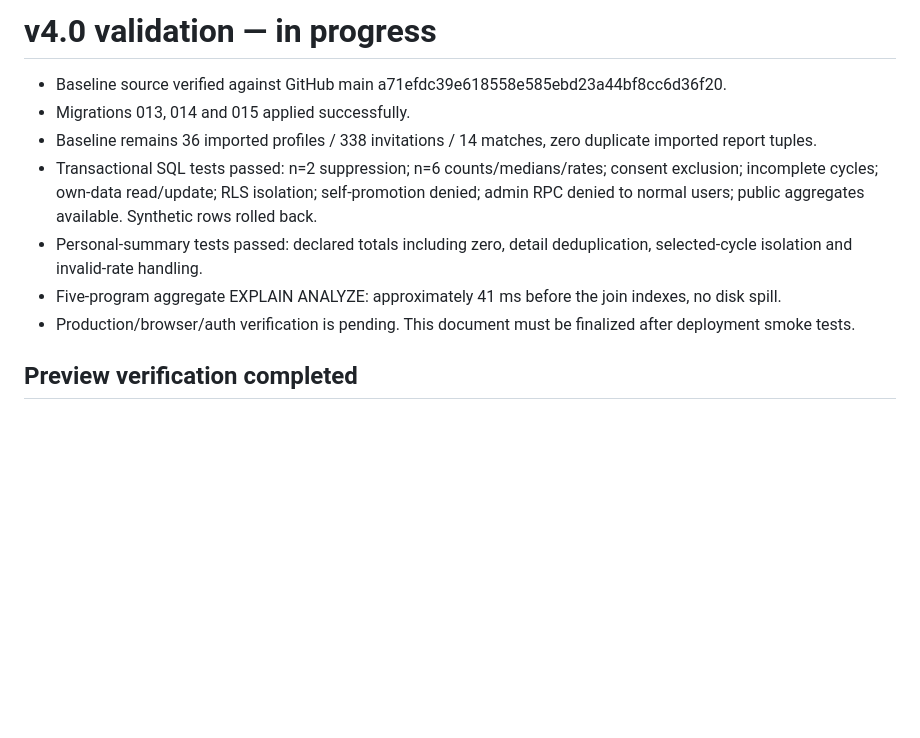
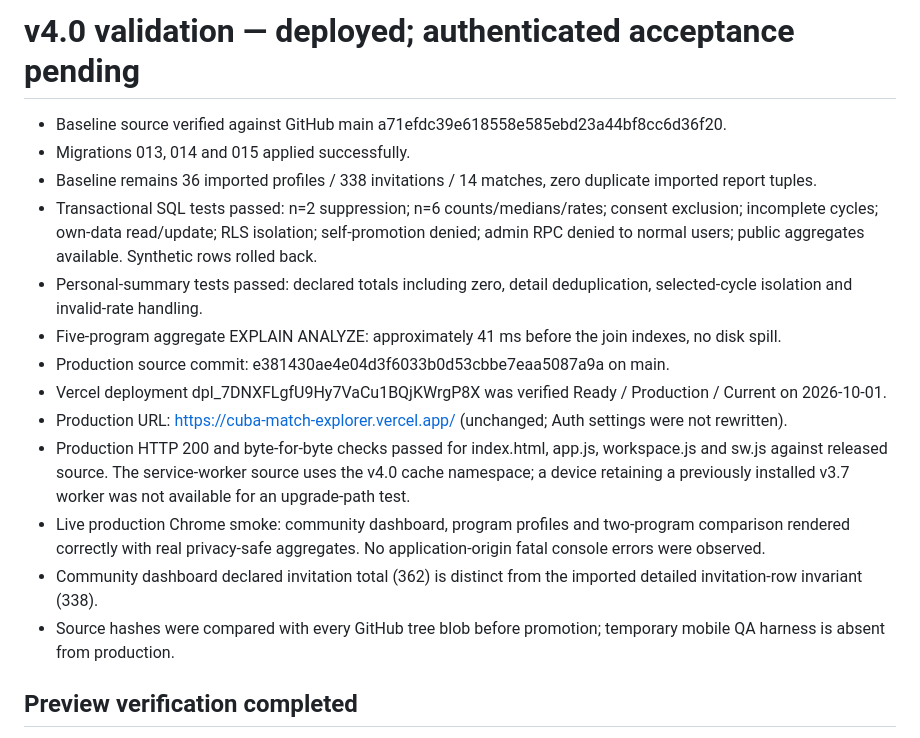
Before and after one commit to Andrewals92/img-cuba-match-explorer-andrew, a Markdown page: VALIDATION-v4.0.md, the part around the change. Drawn GitHub-style; blank space fills up the shorter version.

Commit message:
docs: record verified v4.0 production and remaining authenticated acceptance

```diff
--- a/VALIDATION-v4.0.md
+++ b/VALIDATION-v4.0.md
@@ -1,4 +1,4 @@
-# v4.0 validation — in progress
+# v4.0 validation — deployed; authenticated acceptance pending
 
 - Baseline source verified against GitHub main a71efdc39e618558e585ebd23a44bf8cc6d36f20.
 - Migrations 013, 014 and 015 applied successfully.
@@ -6,7 +6,13 @@
 - Transactional SQL tests passed: n=2 suppression; n=6 counts/medians/rates; consent exclusion; incomplete cycles; own-data read/update; RLS isolation; self-promotion denied; admin RPC denied to normal users; public aggregates available. Synthetic rows rolled back.
 - Personal-summary tests passed: declared totals including zero, detail deduplication, selected-cycle isolation and invalid-rate handling.
 - Five-program aggregate EXPLAIN ANALYZE: approximately 41 ms before the join indexes, no disk spill.
-- Production/browser/auth verification is pending. This document must be finalized after deployment smoke tests.
+- Production source commit: e381430ae4e04d3f6033b0d53cbbe7eaa5087a9a on main.
+- Vercel deployment dpl_7DNXFLgfU9Hy7VaCu1BQjKWrgP8X was verified Ready / Production / Current on 2026-10-01.
+- Production URL: https://cuba-match-explorer.vercel.app/ (unchanged; Auth settings were not rewritten).
+- Production HTTP 200 and byte-for-byte checks passed for index.html, app.js, workspace.js and sw.js against released source. The service-worker source uses the v4.0 cache namespace; a device retaining a previously installed v3.7 worker was not available for an upgrade-path test.
+- Live production Chrome smoke: community dashboard, program profiles and two-program comparison rendered correctly with real privacy-safe aggregates. No application-origin fatal console errors were observed.
+- Community dashboard declared invitation total (362) is distinct from the imported detailed invitation-row invariant (338).
+- Source hashes were compared with every GitHub tree blob before promotion; temporary mobile QA harness is absent from production.
 
 ## Preview verification completed
 
```
